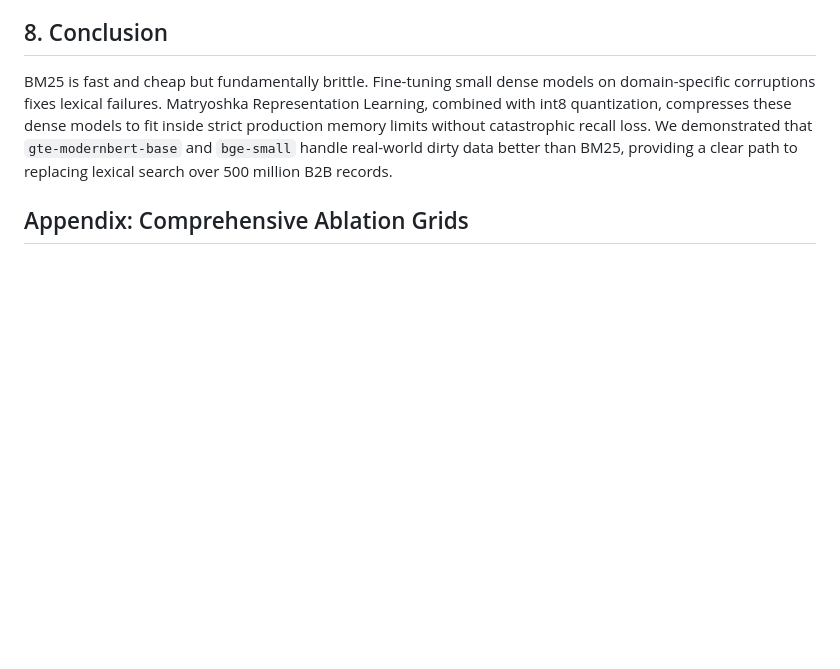
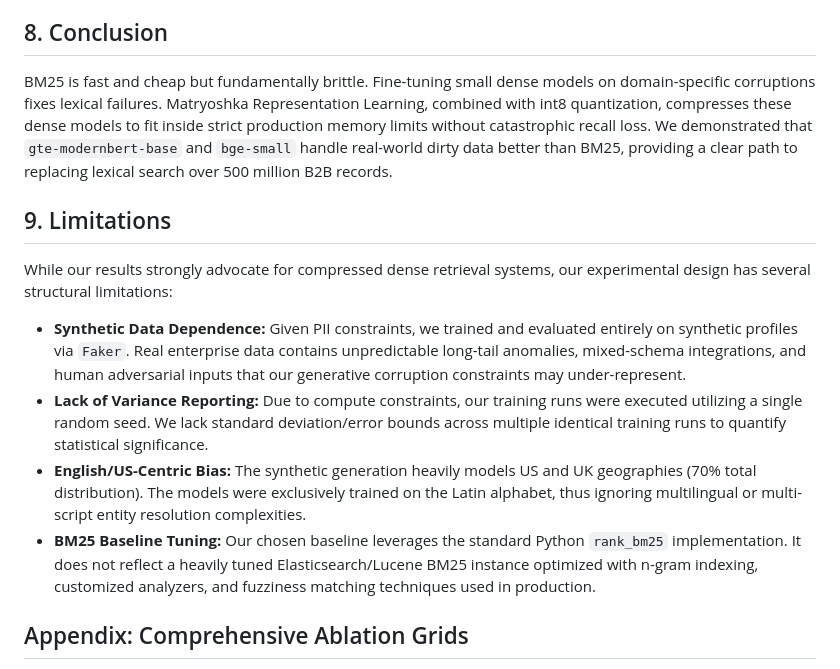
Before and after one commit to jayshah5696/entity-resolution-poc, a Markdown page: writing/paper.md, the part around one of its changes. Drawn GitHub-style; blank space fills up the shorter version.

```diff
--- a/writing/paper.md
+++ b/writing/paper.md
@@ -193,6 +207,14 @@ While four models (`gte_modernbert_base`, `bge_small`, `minilm_l6`, and `nomic_v
 ## 8. Conclusion
 
 BM25 is fast and cheap but fundamentally brittle. Fine-tuning small dense models on domain-specific corruptions fixes lexical failures. Matryoshka Representation Learning, combined with int8 quantization, compresses these dense models to fit inside strict production memory limits without catastrophic recall loss. We demonstrated that `gte-modernbert-base` and `bge-small` handle real-world dirty data better than BM25, providing a clear path to replacing lexical search over 500 million B2B records.
+
+## 9. Limitations
+
+While our results strongly advocate for compressed dense retrieval systems, our experimental design has several structural limitations:
+- **Synthetic Data Dependence:** Given PII constraints, we trained and evaluated entirely on synthetic profiles via `Faker`. Real enterprise data contains unpredictable long-tail anomalies, mixed-schema integrations, and human adversarial inputs that our generative corruption constraints may under-represent.
+- **Lack of Variance Reporting:** Due to compute constraints, our training runs were executed utilizing a single random seed. We lack standard deviation/error bounds across multiple identical training runs to quantify statistical significance.
+- **English/US-Centric Bias:** The synthetic generation heavily models US and UK geographies (70% total distribution). The models were exclusively trained on the Latin alphabet, thus ignoring multilingual or multi-script entity resolution complexities.
+- **BM25 Baseline Tuning:** Our chosen baseline leverages the standard Python `rank_bm25` implementation. It does not reflect a heavily tuned Elasticsearch/Lucene BM25 instance optimized with n-gram indexing, customized analyzers, and fuzziness matching techniques used in production.
 
 ## Appendix: Comprehensive Ablation Grids
 The following tables present the full ablation results for Matryoshka dimensions against quantization levels, grouping the key metrics side-by-side to allow for direct evaluation of compression tradeoffs.
```
Also changed, not shown: other parts of writing/paper.md (+37 -23 lines).
